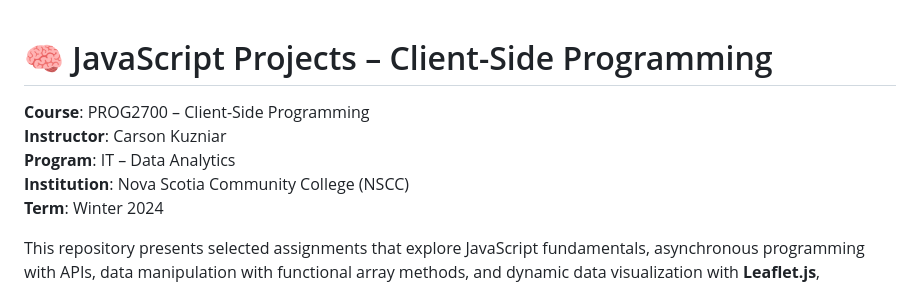
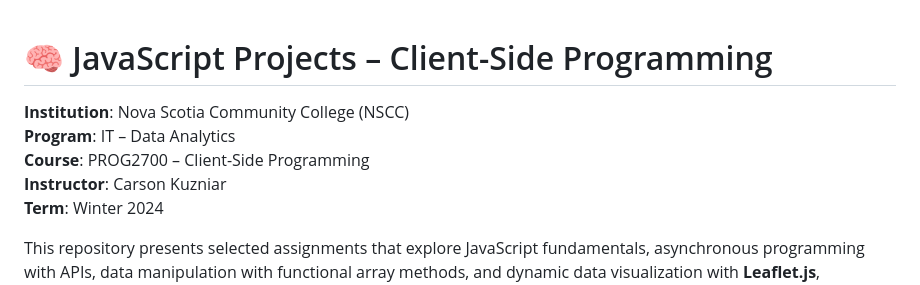
Before and after one commit to NanniCandido/client-side-programming, a Markdown page: README.md, the part around the change. GitHub-like rendering.

Commit message:
Update README.md
FInal adjustments in content.

```diff
--- a/README.md
+++ b/README.md
@@ -1,9 +1,9 @@
 # 🧠 JavaScript Projects – Client-Side Programming
 
+**Institution**: Nova Scotia Community College (NSCC)
+**Program**: IT – Data Analytics
 **Course**: PROG2700 – Client-Side Programming
 **Instructor**: Carson Kuzniar
-**Program**: IT – Data Analytics
-**Institution**: Nova Scotia Community College (NSCC)
 **Term**: Winter 2024
 
 This repository presents selected assignments that explore JavaScript fundamentals, asynchronous programming with APIs, data manipulation with functional array methods, and dynamic data visualization with **Leaflet.js**, **billboard.js**, and **D3.js**.
```
